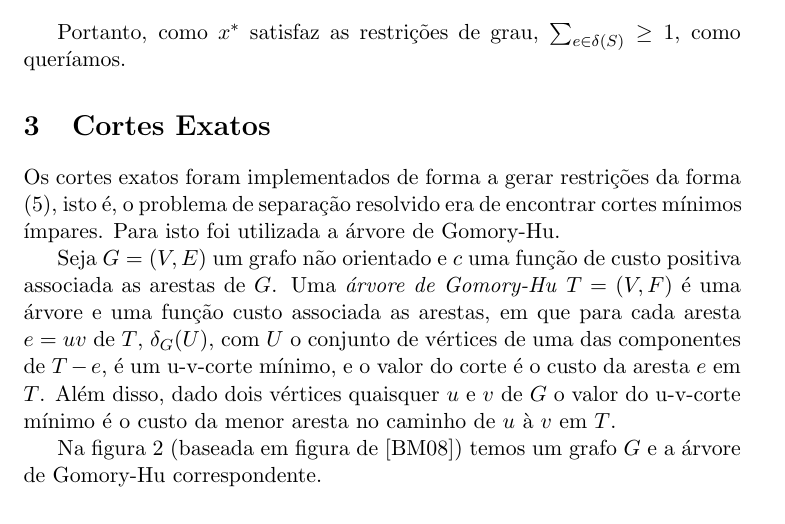
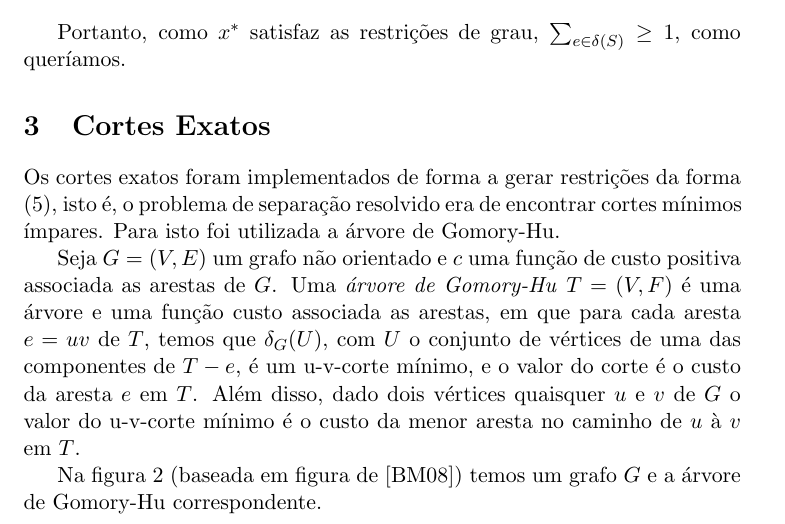
Before and after one commit to luisguilherme/mo420e-tp3, a LaTeX document (TEXTO/ra009206-044072-texto.tex): part of page 3 of 8, cut so that both start at the same text. Compiled offline with pdfLaTeX.

Commit message:
Alterações cosméticas.

```diff
--- a/TEXTO/ra009206-044072-texto.tex
+++ b/TEXTO/ra009206-044072-texto.tex
@@ -131,11 +131,11 @@ Gomory-Hu.
 Seja $G=(V,E)$ um grafo não orientado e $c$ uma função de custo
 positiva associada as arestas de $G$. Uma \emph{árvore de Gomory-Hu}
 $T=(V,F)$ é uma árvore e uma função custo associada as arestas, em que
-para cada aresta $e = uv$ de $T$, $\delta_G(U)$, com $U$ o conjunto de
-vértices de uma das componentes de $T-e$, é um u-v-corte mínimo, e o
-valor do corte é o custo da aresta $e$ em $T$. Além disso, dado dois
-vértices quaisquer $u$ e $v$ de $G$ o valor do u-v-corte mínimo é o
-custo da menor aresta no caminho de $u$ à $v$ em $T$.
+para cada aresta $e = uv$ de $T$, temos que $\delta_G(U)$, com $U$ o
+conjunto de vértices de uma das componentes de $T-e$, é um u-v-corte
+mínimo, e o valor do corte é o custo da aresta $e$ em $T$. Além disso,
+dado dois vértices quaisquer $u$ e $v$ de $G$ o valor do u-v-corte
+mínimo é o custo da menor aresta no caminho de $u$ à $v$ em $T$.
 
 Na figura \ref{fig:gomoryhu} (baseada em figura de \cite{bondymurty})
 temos um grafo $G$ e a árvore de Gomory-Hu correspondente.
```
Also changed, not shown: TEXTO/ra009206-044072-texto.tex (2 more changed lines).
